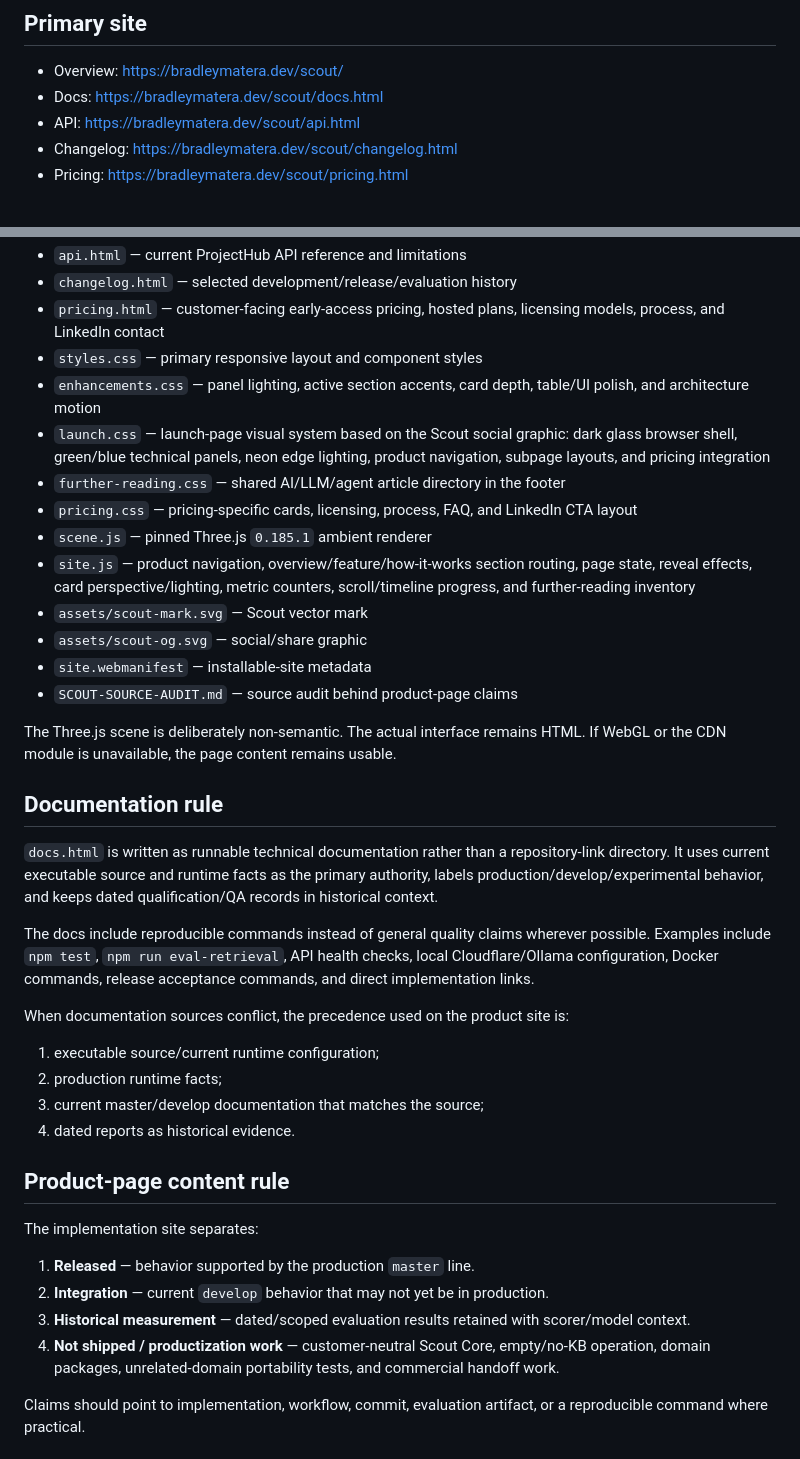
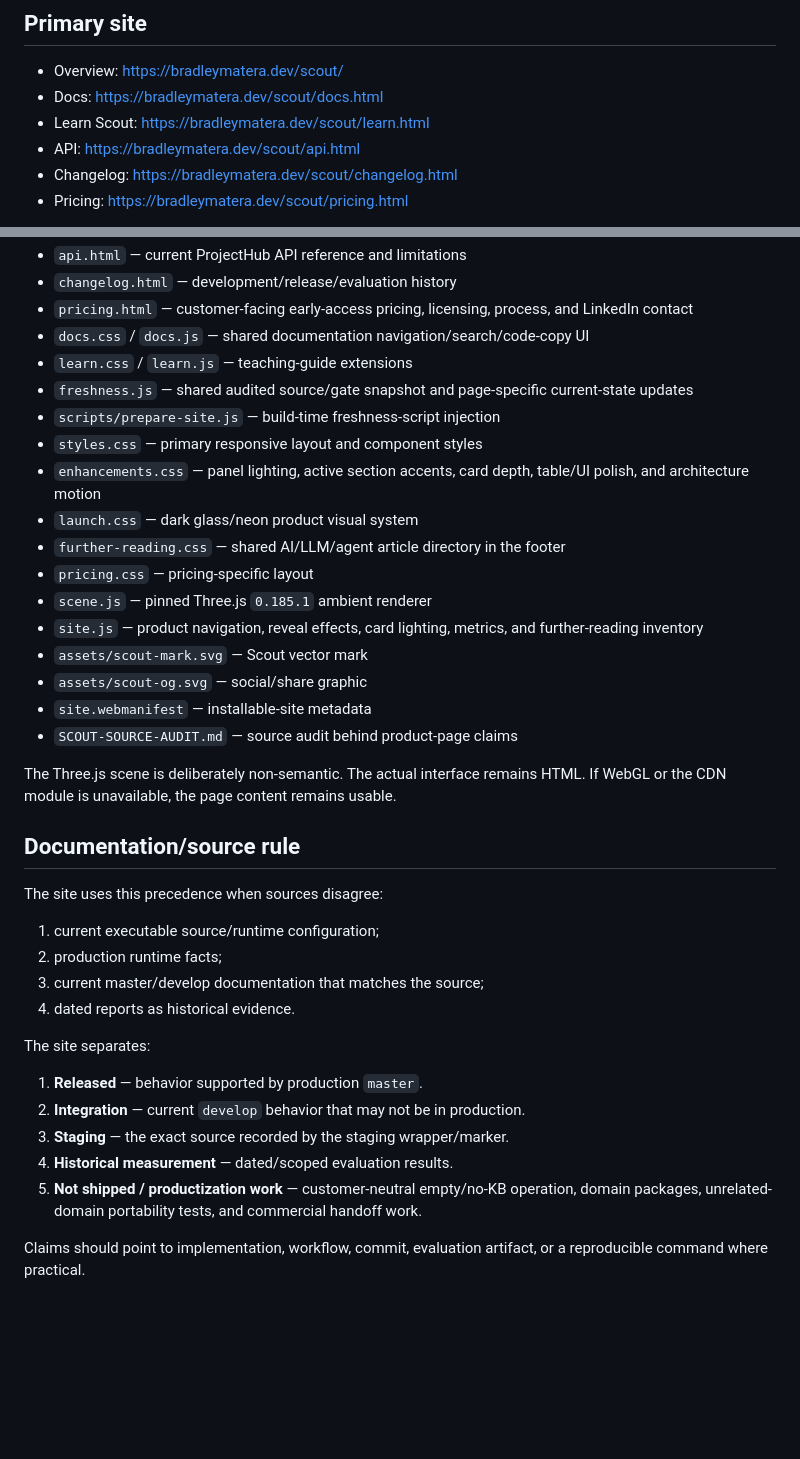
Before and after one commit to BradleyMatera/Scout-product-page, a Markdown page: README.md, 2 parts joined by grey strips. GitHub-like rendering; blank space fills up the shorter version.

```diff
--- a/README.md
+++ b/README.md
@@ -6,6 +6,7 @@ Public customer-facing and implementation-reference site for **Scout**, the orch
 
 - Overview: https://bradleymatera.dev/scout/
 - Docs: https://bradleymatera.dev/scout/docs.html
+- Learn Scout: https://bradleymatera.dev/scout/learn.html
 - API: https://bradleymatera.dev/scout/api.html
 - Changelog: https://bradleymatera.dev/scout/changelog.html
 - Pricing: https://bradleymatera.dev/scout/pricing.html
@@ -44,13 +80,17 @@ The product site is a zero-build static project. Three.js is used as an ambient
 - `api.html` — current ProjectHub API reference and limitations
-- `changelog.html` — selected development/release/evaluation history
-- `pricing.html` — customer-facing early-access pricing, hosted plans, licensing models, process, and LinkedIn contact
+- `changelog.html` — development/release/evaluation history
+- `pricing.html` — customer-facing early-access pricing, licensing, process, and LinkedIn contact
+- `docs.css` / `docs.js` — shared documentation navigation/search/code-copy UI
+- `learn.css` / `learn.js` — teaching-guide extensions
+- `freshness.js` — shared audited source/gate snapshot and page-specific current-state updates
+- `scripts/prepare-site.js` — build-time freshness-script injection
 - `styles.css` — primary responsive layout and component styles
 - `enhancements.css` — panel lighting, active section accents, card depth, table/UI polish, and architecture motion
-- `launch.css` — launch-page visual system based on the Scout social graphic: dark glass browser shell, green/blue technical panels, neon edge lighting, product navigation, subpage layouts, and pricing integration
+- `launch.css` — dark glass/neon product visual system
 - `further-reading.css` — shared AI/LLM/agent article directory in the footer
-- `pricing.css` — pricing-specific cards, licensing, process, FAQ, and LinkedIn CTA layout
+- `pricing.css` — pricing-specific layout
 - `scene.js` — pinned Three.js `0.185.1` ambient renderer
-- `site.js` — product navigation, overview/feature/how-it-works section routing, page state, reveal effects, card perspective/lighting, metric counters, scroll/timeline progress, and further-reading inventory
+- `site.js` — product navigation, reveal effects, card lighting, metrics, and further-reading inventory
 - `assets/scout-mark.svg` — Scout vector mark
 - `assets/scout-og.svg` — social/share graphic
 - `site.webmanifest` — installable-site metadata
@@ -58,27 +98,22 @@ The product site is a zero-build static project. Three.js is used as an ambient
 
 The Three.js scene is deliberately non-semantic. The actual interface remains HTML. If WebGL or the CDN module is unavailable, the page content remains usable.
 
-## Documentation rule
+## Documentation/source rule
 
-`docs.html` is written as runnable technical documentation rather than a repository-link directory. It uses current executable source and runtime facts as the primary authority, labels production/develop/experimental behavior, and keeps dated qualification/QA records in historical context.
+The site uses this precedence when sources disagree:
 
-The docs include reproducible commands instead of general quality claims wherever possible. Examples include `npm test`, `npm run eval-retrieval`, API health checks, local Cloudflare/Ollama configuration, Docker commands, release acceptance commands, and direct implementation links.
-
-When documentation sources conflict, the precedence used on the product site is:
-
-1. executable source/current runtime configuration;
+1. current executable source/runtime configuration;
 2. production runtime facts;
 3. current master/develop documentation that matches the source;
 4. dated reports as historical evidence.
 
-## Product-page content rule
+The site separates:
 
-The implementation site separates:
-
-1. **Released** — behavior supported by the production `master` line.
-2. **Integration** — current `develop` behavior that may not yet be in production.
-3. **Historical measurement** — dated/scoped evaluation results retained with scorer/model context.
-4. **Not shipped / productization work** — customer-neutral Scout Core, empty/no-KB operation, domain packages, unrelated-domain portability tests, and commercial handoff work.
+1. **Released** — behavior supported by production `master`.
+2. **Integration** — current `develop` behavior that may not be in production.
+3. **Staging** — the exact source recorded by the staging wrapper/marker.
+4. **Historical measurement** — dated/scoped evaluation results.
+5. **Not shipped / productization work** — customer-neutral empty/no-KB operation, domain packages, unrelated-domain portability tests, and commercial handoff work.
 
 Claims should point to implementation, workflow, commit, evaluation artifact, or a reproducible command where practical.
 
```
Also changed, not shown: other parts of README.md (+49 -14 lines).
